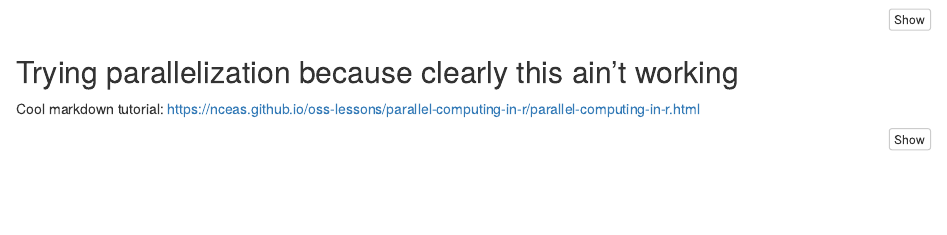
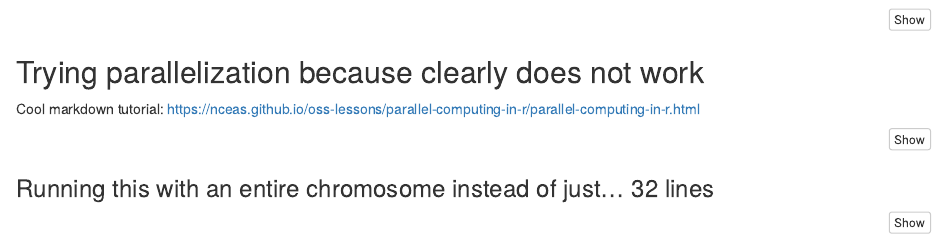
Before and after one commit to cbuzby/Sequencing, an R Markdown document (Analysis/GLM_Test.Rmd): the page in a window 1100 px wide, from 3510 px down. Rendered offline with R 4.5, knitr and Pandoc, with nearby package versions; some code elsewhere in the file could not run offline.

Commit message:
Update GLM_Test.Rmd

````diff
--- a/Analysis/GLM_Test.Rmd
+++ b/Analysis/GLM_Test.Rmd
@@ -215,7 +215,8 @@
 resII$coefficients[,3]
 
 ```
-## Trying parallelization because clearly this ain't working
+
+## Trying parallelization because clearly does not work
 
 Cool markdown tutorial: https://nceas.github.io/oss-lessons/parallel-computing-in-r/parallel-computing-in-r.html
 
````
